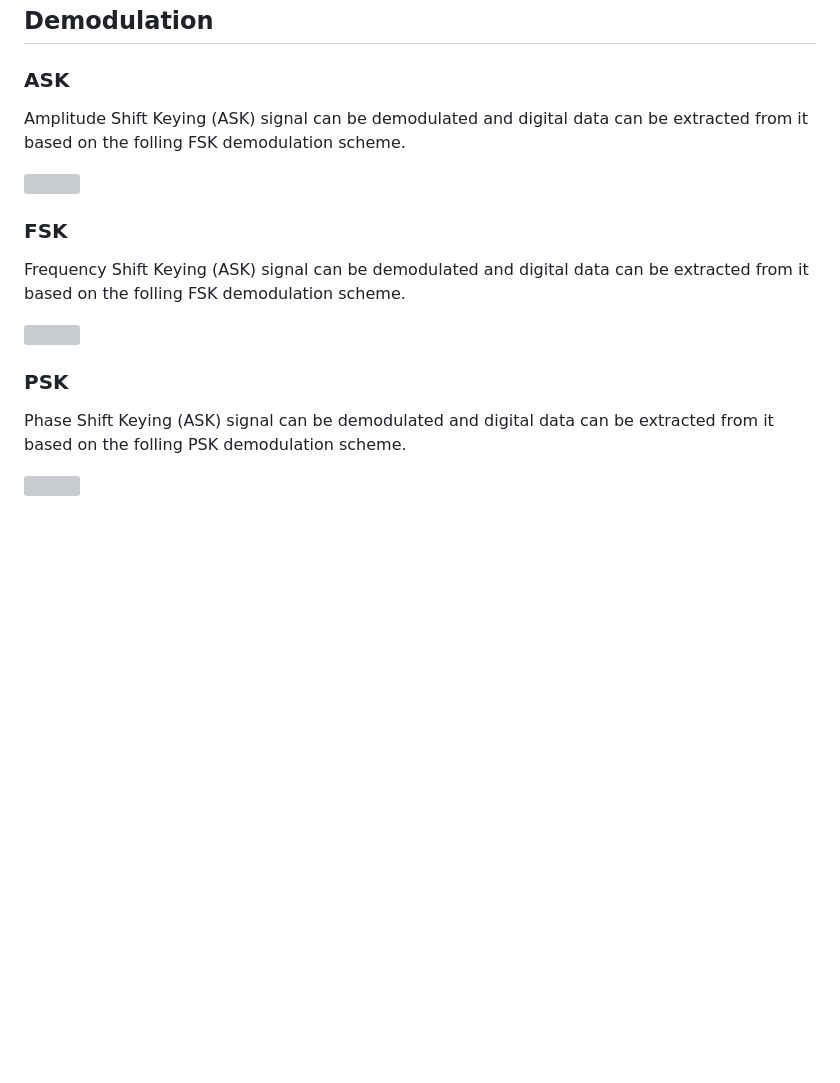
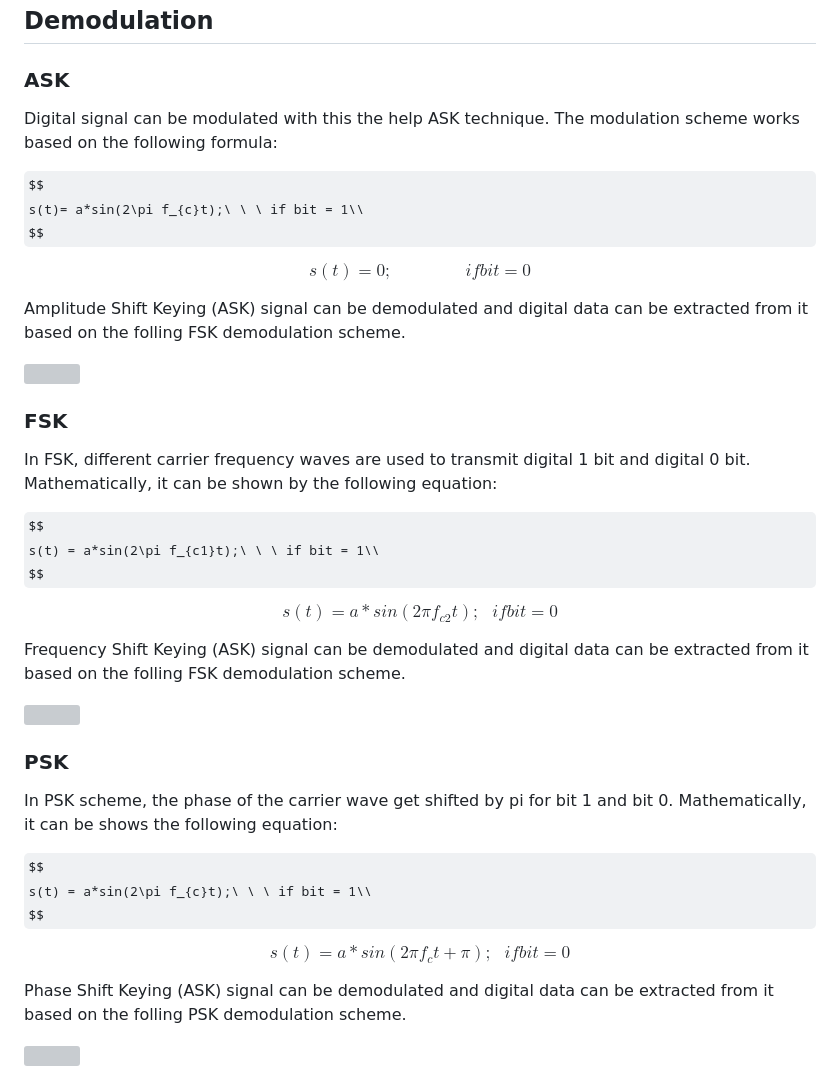
Before and after one commit to Maissacrement/RFSignalToolkit, a Markdown page: documentation/README.md, the part around the change. GitHub-like rendering; some formulas as TeX source; blank space fills up the shorter version; grey boxes are pictures that could not be loaded.

```diff
--- a/documentation/README.md
+++ b/documentation/README.md
@@ -32,6 +32,17 @@ You can find the python function for fourier transform [here](https://github.com
 
 ### ASK
 
+Digital signal can be modulated with this the help ASK technique. The modulation scheme works based on the following formula:
+
+
+$$
+   s(t)= a*sin(2\pi f_{c}t);\ \ \ if bit = 1\\
+$$
+
+$$
+    s(t) = 0 ;\ \ \ \ \ \ \ \ \ \ \ \ \ \ \  \ \ \ \ if bit = 0
+$$
+
 Amplitude Shift Keying (ASK) signal can be demodulated and digital data can be extracted from it based on the folling FSK demodulation scheme.
 
 <img
@@ -40,6 +51,17 @@ Amplitude Shift Keying (ASK) signal can be demodulated and digital data can be e
 />
 
 ### FSK
+
+In FSK, different carrier frequency waves are used to transmit digital 1 bit and digital 0 bit. Mathematically, it can be shown by the following equation:
+
+$$
+s(t) = a*sin(2\pi f_{c1}t);\ \ \ if bit = 1\\
+$$
+
+$$
+s(t) = a*sin(2\pi f_{c2}t); \ \ \ if bit = 0
+$$
+
 Frequency Shift Keying (ASK) signal can be demodulated and digital data can be extracted from it based on the folling FSK demodulation scheme.
 
 <img
@@ -48,6 +70,15 @@ Frequency Shift Keying (ASK) signal can be demodulated and digital data can be e
 />
 
 ### PSK
+In PSK scheme, the phase of the carrier wave get shifted by pi for bit 1 and bit 0. Mathematically, it can be shows the following equation:
+
+$$
+s(t) = a*sin(2\pi f_{c}t);\ \ \ if bit = 1\\
+$$
+
+$$
+s(t) = a*sin(2\pi f_{c}t+\pi ); \ \ \ if bit = 0
+$$
 
 Phase Shift Keying (ASK) signal can be demodulated and digital data can be extracted from it based on the folling PSK demodulation scheme.
 
```
